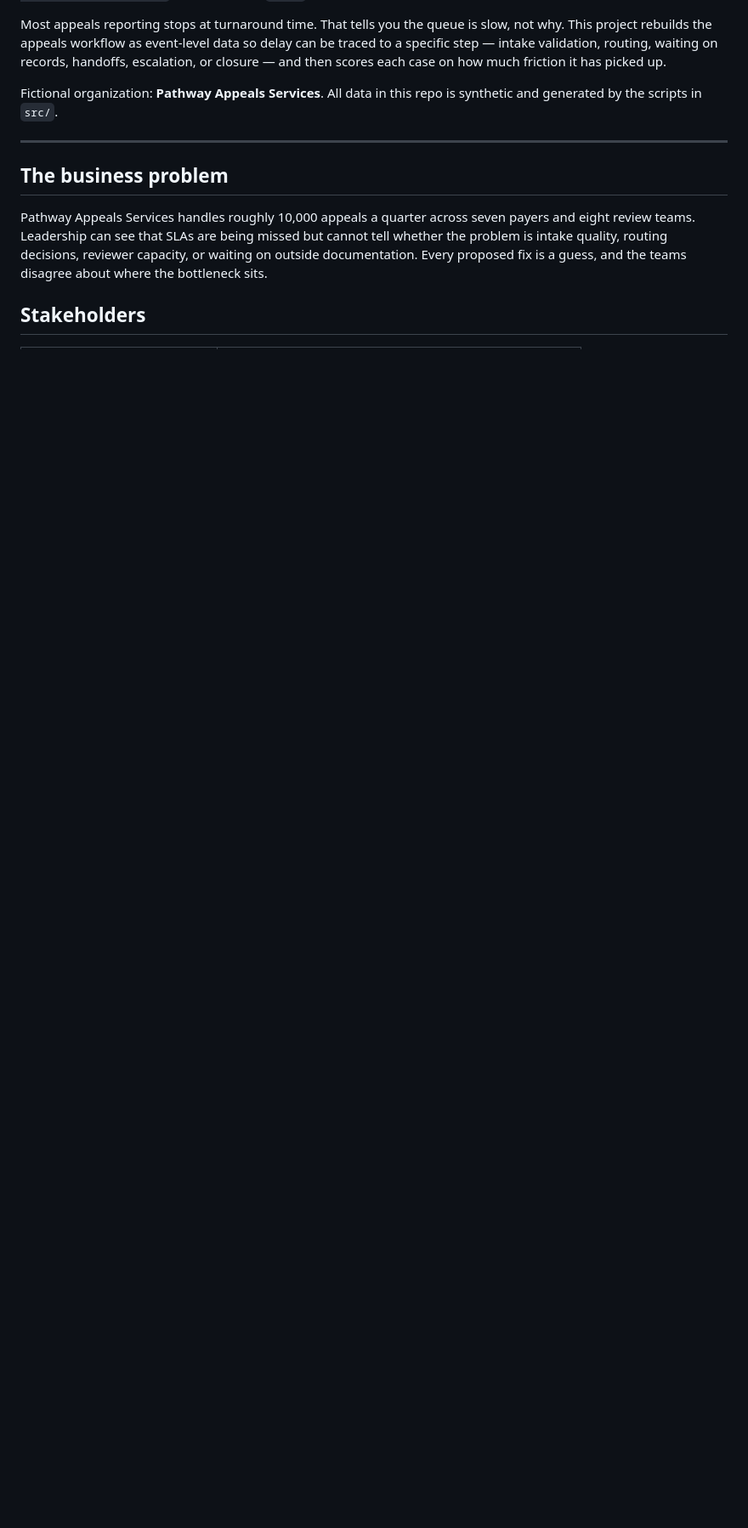
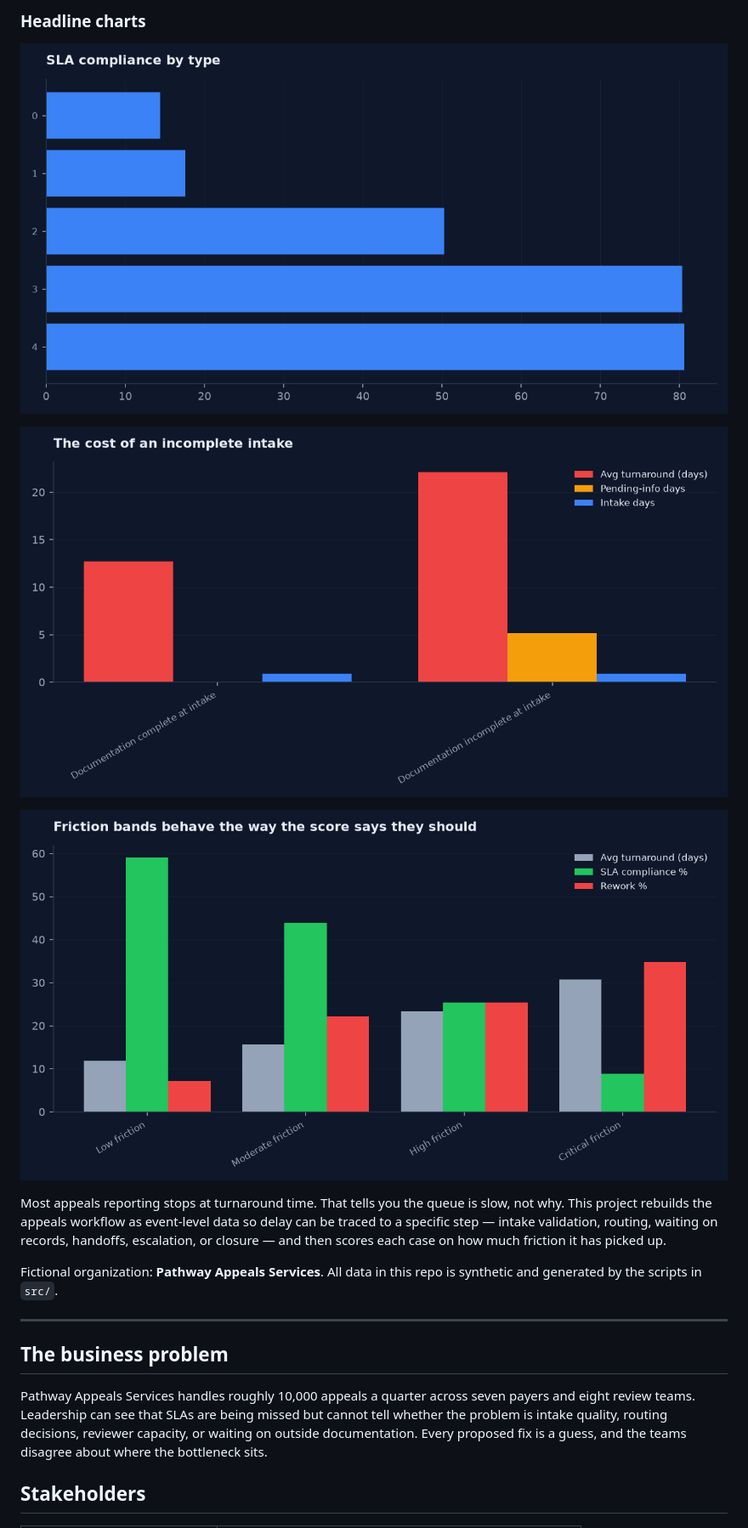
Before and after one commit to careersahrafanousi-debug/appeals-friction-radar, a Markdown page: README.md, the part around one of its changes. Shown at 85% size. GitHub-like rendering; blank space fills up the shorter version.

```diff
--- a/README.md
+++ b/README.md
@@ -13,3 +47,11 @@ because a reviewer can open a URL and cannot open a binary.
+### Headline charts
+
+![by type](charts/by_type.png)
+
+![doc gap](charts/doc_gap.png)
+
+![friction](charts/friction.png)
+
 
 
 Most appeals reporting stops at turnaround time. That tells you the queue is slow, not
```
Also changed, not shown: other parts of README.md (+34 -0 lines).
